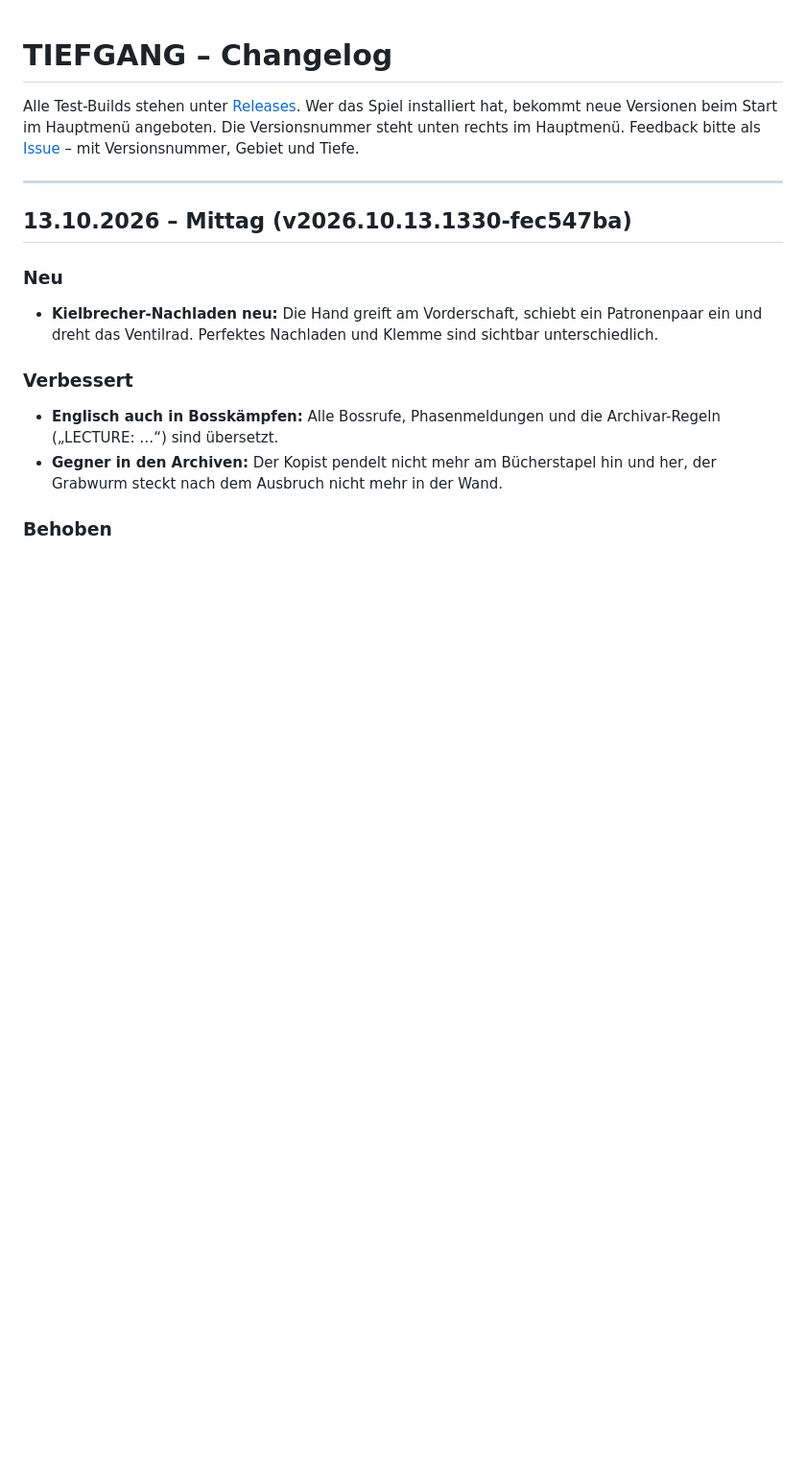
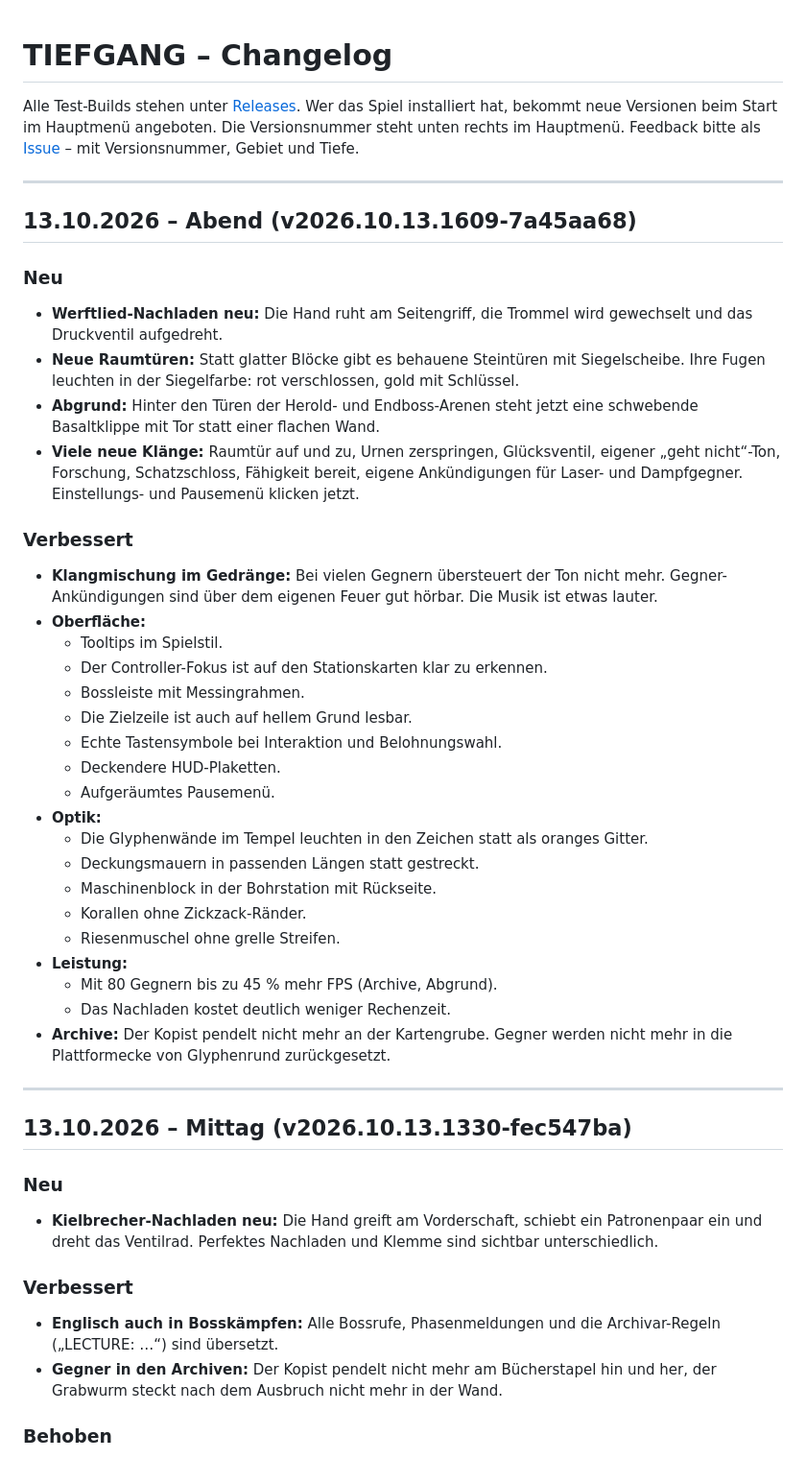
Before and after one commit to OsuGerman/Tiefgang-Releases, a Markdown page: CHANGELOG.md, the part around the change. Shown at 96% size. Drawn GitHub-style; blank space fills up the shorter version.

Commit message:
CHANGELOG v2026.10.13.1609-7a45aa68
Co-Authored-By: Claude Opus 5.5 <noreply@anthropic.com>

```diff
--- a/CHANGELOG.md
+++ b/CHANGELOG.md
@@ -3,6 +3,38 @@
 Alle Test-Builds stehen unter [Releases](https://github.com/OsuGerman/Tiefgang-Releases/releases). Wer das Spiel installiert
 hat, bekommt neue Versionen beim Start im Hauptmenü angeboten. Die Versionsnummer steht unten rechts im Hauptmenü.
 Feedback bitte als [Issue](https://github.com/OsuGerman/Tiefgang-Releases/issues) – mit Versionsnummer, Gebiet und Tiefe.
+
+---
+
+## 13.10.2026 – Abend (v2026.10.13.1609-7a45aa68)
+
+### Neu
+- **Werftlied-Nachladen neu:** Die Hand ruht am Seitengriff, die Trommel wird gewechselt und das Druckventil aufgedreht.
+- **Neue Raumtüren:** Statt glatter Blöcke gibt es behauene Steintüren mit Siegelscheibe. Ihre Fugen leuchten in der Siegelfarbe: rot verschlossen, gold mit Schlüssel.
+- **Abgrund:** Hinter den Türen der Herold- und Endboss-Arenen steht jetzt eine schwebende Basaltklippe mit Tor statt einer flachen Wand.
+- **Viele neue Klänge:** Raumtür auf und zu, Urnen zerspringen, Glücksventil, eigener „geht nicht“-Ton, Forschung, Schatzschloss, Fähigkeit bereit, eigene Ankündigungen für Laser- und Dampfgegner. Einstellungs- und Pausemenü klicken jetzt.
+
+### Verbessert
+- **Klangmischung im Gedränge:** Bei vielen Gegnern übersteuert der Ton nicht mehr. Gegner-Ankündigungen sind über dem eigenen Feuer gut hörbar. Die Musik ist etwas lauter.
+- **Oberfläche:**
+  - Tooltips im Spielstil.
+  - Der Controller-Fokus ist auf den Stationskarten klar zu erkennen.
+  - Bossleiste mit Messingrahmen.
+  - Die Zielzeile ist auch auf hellem Grund lesbar.
+  - Echte Tastensymbole bei Interaktion und Belohnungswahl.
+  - Deckendere HUD-Plaketten.
+  - Aufgeräumtes Pausemenü.
+- **Optik:**
+  - Die Glyphenwände im Tempel leuchten in den Zeichen statt als oranges Gitter.
+  - Deckungsmauern in passenden Längen statt gestreckt.
+  - Maschinenblock in der Bohrstation mit Rückseite.
+  - Korallen ohne Zickzack-Ränder.
+  - Riesenmuschel ohne grelle Streifen.
+- **Leistung:**
+  - Mit 80 Gegnern bis zu 45 % mehr FPS (Archive, Abgrund).
+  - Das Nachladen kostet deutlich weniger Rechenzeit.
+- **Archive:** Der Kopist pendelt nicht mehr an der Kartengrube. Gegner werden nicht mehr in die Plattformecke von Glyphenrund zurückgesetzt.
+
 
 ---
 
```
